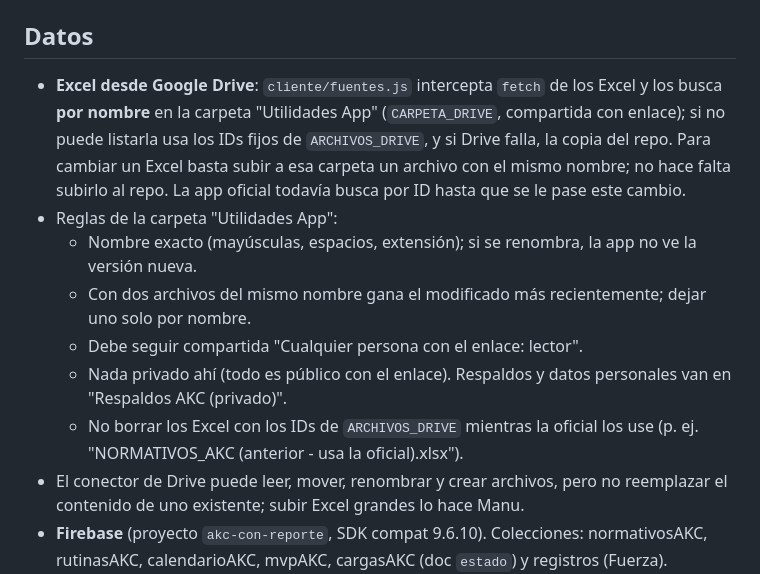
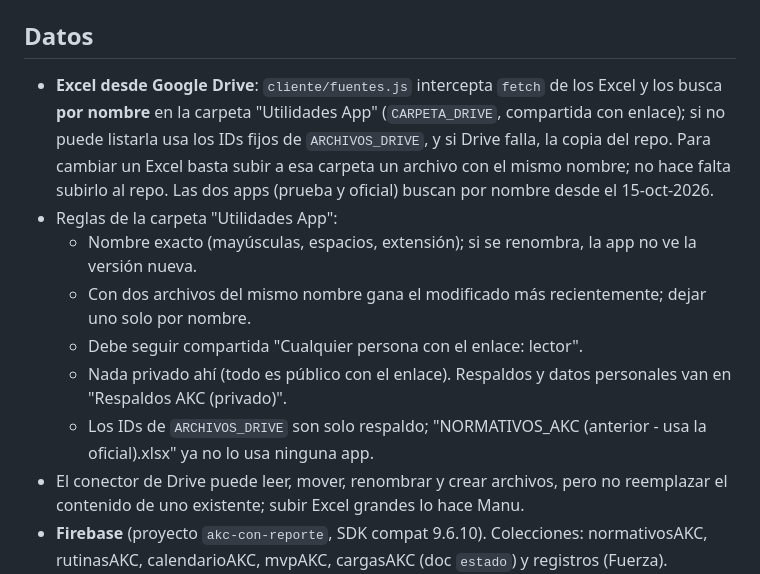
Before and after one commit to josemanueljaimemorales/pruebanuevappakc, a Markdown page: CLAUDE.md, the part around the change. GitHub-like rendering.

Commit message:
CLAUDE.md: la oficial ya busca los Excel por nombre
Co-Authored-By: Claude Opus 5.5 <noreply@anthropic.com>
Claude-Session: https://claude.ai/code/session_01EsLdurz1dkmzTgP9Dw2L4J

```diff
--- a/CLAUDE.md
+++ b/CLAUDE.md
@@ -15,13 +15,13 @@ Se publica con GitHub Pages desde la rama `main`. Usuario: Manu (José Manuel Ja
 - `cliente/config.js` (identidad del club), `cliente/xlsx-reader.js` (lector XLSX propio), `cliente/fuentes.js` (fuentes de datos).
 
 ## Datos
-- **Excel desde Google Drive**: `cliente/fuentes.js` intercepta `fetch` de los Excel y los busca **por nombre** en la carpeta "Utilidades App" (`CARPETA_DRIVE`, compartida con enlace); si no puede listarla usa los IDs fijos de `ARCHIVOS_DRIVE`, y si Drive falla, la copia del repo. Para cambiar un Excel basta subir a esa carpeta un archivo con el mismo nombre; no hace falta subirlo al repo. La app oficial todavía busca por ID hasta que se le pase este cambio.
+- **Excel desde Google Drive**: `cliente/fuentes.js` intercepta `fetch` de los Excel y los busca **por nombre** en la carpeta "Utilidades App" (`CARPETA_DRIVE`, compartida con enlace); si no puede listarla usa los IDs fijos de `ARCHIVOS_DRIVE`, y si Drive falla, la copia del repo. Para cambiar un Excel basta subir a esa carpeta un archivo con el mismo nombre; no hace falta subirlo al repo. Las dos apps (prueba y oficial) buscan por nombre desde el 15-oct-2026.
 - Reglas de la carpeta "Utilidades App":
   - Nombre exacto (mayúsculas, espacios, extensión); si se renombra, la app no ve la versión nueva.
   - Con dos archivos del mismo nombre gana el modificado más recientemente; dejar uno solo por nombre.
   - Debe seguir compartida "Cualquier persona con el enlace: lector".
   - Nada privado ahí (todo es público con el enlace). Respaldos y datos personales van en "Respaldos AKC (privado)".
-  - No borrar los Excel con los IDs de `ARCHIVOS_DRIVE` mientras la oficial los use (p. ej. "NORMATIVOS_AKC (anterior - usa la oficial).xlsx").
+  - Los IDs de `ARCHIVOS_DRIVE` son solo respaldo; "NORMATIVOS_AKC (anterior - usa la oficial).xlsx" ya no lo usa ninguna app.
 - El conector de Drive puede leer, mover, renombrar y crear archivos, pero no reemplazar el contenido de uno existente; subir Excel grandes lo hace Manu.
 - **Firebase** (proyecto `akc-con-reporte`, SDK compat 9.6.10). Colecciones: normativosAKC, rutinasAKC, calendarioAKC, mvpAKC, cargasAKC (doc `estado`) y registros (Fuerza).
 - En la app de prueba `SUFIJO_FIREBASE = "_prueba"`: todo se guarda en `<coleccion>_prueba`, nunca en los datos reales. `modulos/respaldo/` descarga un JSON de los datos reales y tiene un botón para copiarlos a modo prueba.
```
